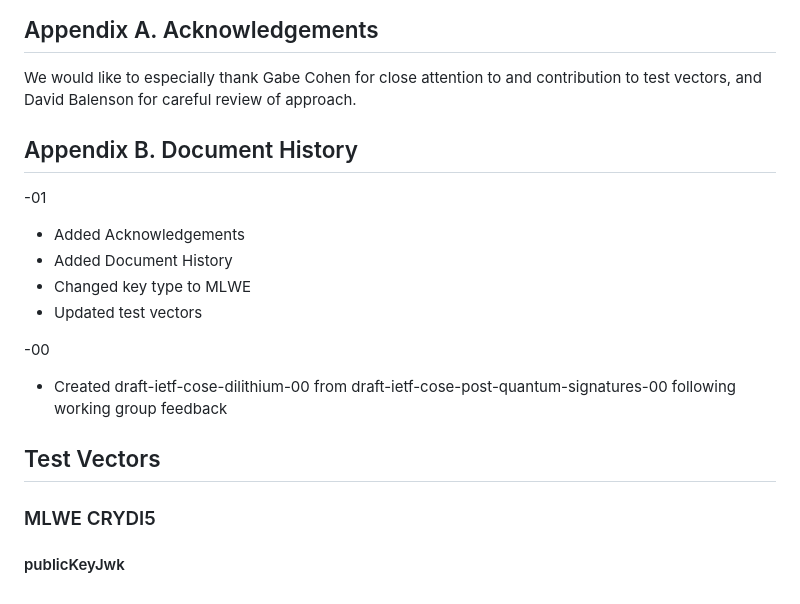
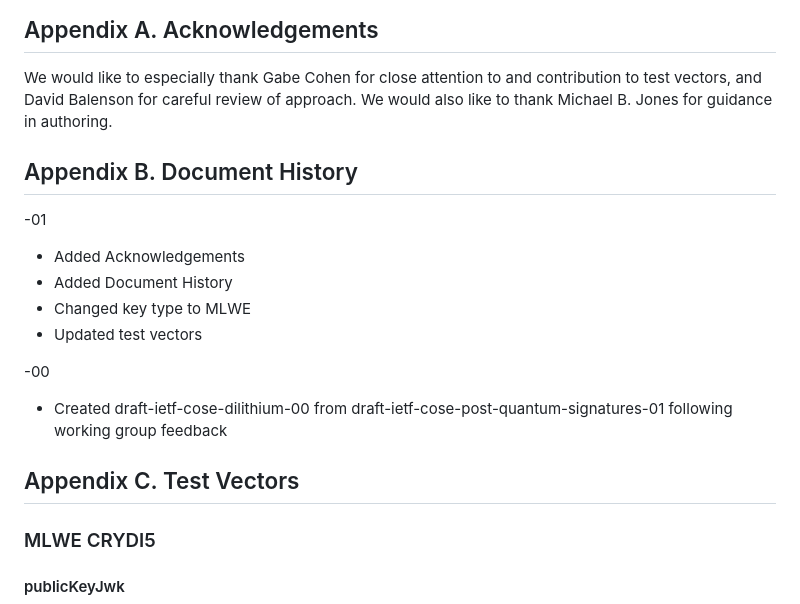
Before and after one commit to mesur-io/post-quantum-signatures, a Markdown page: draft-ietf-cose-dilithium.md, the part around the change. Drawn GitHub-style.

```diff
--- a/draft-ietf-cose-dilithium.md
+++ b/draft-ietf-cose-dilithium.md
@@ -996,7 +996,8 @@ Encryption Algorithms" registry:
 
 We would like to especially thank Gabe Cohen for close attention to
 and contribution to test vectors, and David Balenson for careful
-review of approach.
+review of approach. We would also like to thank Michael B. Jones
+for guidance in authoring.
 
 ## Appendix B.  Document History
 
@@ -1010,10 +1011,10 @@ review of approach.
 -00
 
 * Created draft-ietf-cose-dilithium-00 from
-  draft-ietf-cose-post-quantum-signatures-00 following working group
+  draft-ietf-cose-post-quantum-signatures-01 following working group
   feedback
 
-## Test Vectors
+## Appendix C.  Test Vectors
 
 ### MLWE CRYDI5
 
```
Also changed, not shown: draft-ietf-cose-falcon.md (+23 -1 lines), draft-ietf-cose-sphincs-plus.md (+22 -1 lines).
